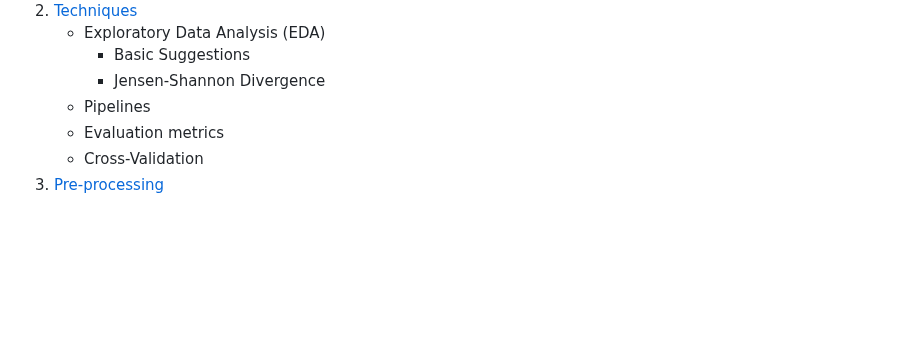
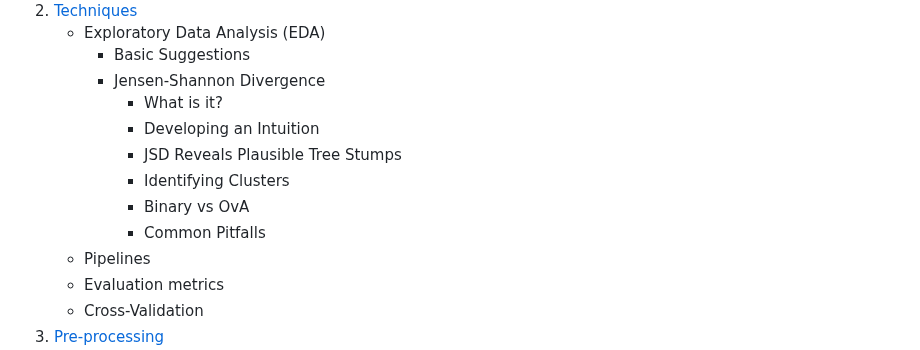
Before and after one commit to mahynski/chemometric-carpentry, a Markdown page: README.md, the part around the change. GitHub-like rendering; blank space fills up the shorter version.

```diff
--- a/README.md
+++ b/README.md
@@ -65,6 +65,12 @@
     * Exploratory Data Analysis (EDA)
         * Basic Suggestions
         * Jensen-Shannon Divergence
+            * What is it?
+            * Developing an Intuition
+            * JSD Reveals Plausible Tree Stumps
+            * Identifying Clusters
+            * Binary vs OvA
+            * Common Pitfalls
     * Pipelines
     * Evaluation metrics
     * Cross-Validation
```
